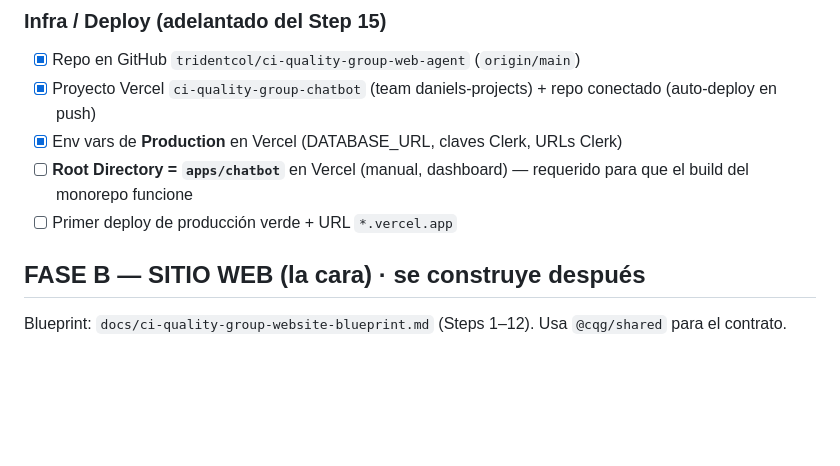
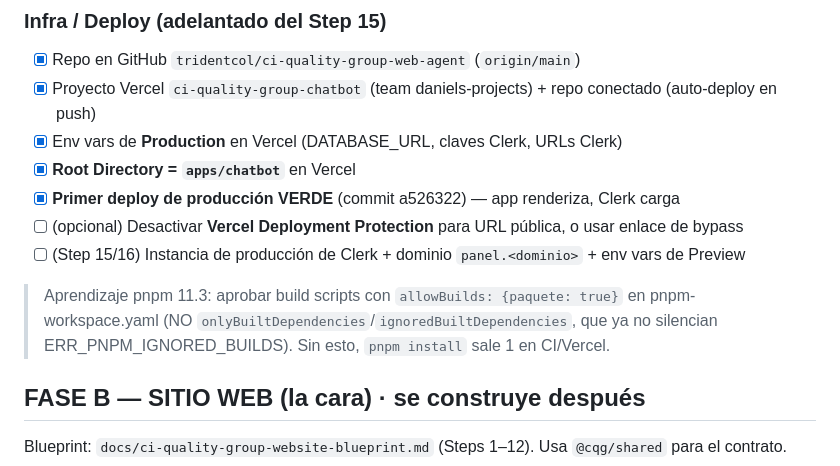
Before and after one commit to tridentcol/ci-quality-group-web-agent, a Markdown page: docs/PROGRESS.md, the part around the change. Drawn GitHub-style; blank space fills up the shorter version.

Commit message:
docs: deploy de producción VERDE en Vercel; nota de Deployment Protection
Co-Authored-By: Claude Opus 4.8 (1M context) <noreply@anthropic.com>

```diff
--- a/docs/PROGRESS.md
+++ b/docs/PROGRESS.md
@@ -55,8 +55,14 @@ Blueprint: `docs/ci-quality-group-chatbot-blueprint.md` §9 (Steps 1–16). Memo
 - [x] Repo en GitHub `tridentcol/ci-quality-group-web-agent` (`origin/main`)
 - [x] Proyecto Vercel `ci-quality-group-chatbot` (team daniels-projects) + repo conectado (auto-deploy en push)
 - [x] Env vars de **Production** en Vercel (DATABASE_URL, claves Clerk, URLs Clerk)
-- [ ] **Root Directory = `apps/chatbot`** en Vercel (manual, dashboard) — requerido para que el build del monorepo funcione
-- [ ] Primer deploy de producción verde + URL `*.vercel.app`
+- [x] **Root Directory = `apps/chatbot`** en Vercel
+- [x] **Primer deploy de producción VERDE** (commit a526322) — app renderiza, Clerk carga
+- [ ] (opcional) Desactivar **Vercel Deployment Protection** para URL pública, o usar enlace de bypass
+- [ ] (Step 15/16) Instancia de producción de Clerk + dominio `panel.<dominio>` + env vars de Preview
+
+> Aprendizaje pnpm 11.3: aprobar build scripts con `allowBuilds: {paquete: true}` en
+> pnpm-workspace.yaml (NO `onlyBuiltDependencies`/`ignoredBuiltDependencies`, que ya no
+> silencian ERR_PNPM_IGNORED_BUILDS). Sin esto, `pnpm install` sale 1 en CI/Vercel.
 
 ## FASE B — SITIO WEB (la cara) · se construye después
 Blueprint: `docs/ci-quality-group-website-blueprint.md` (Steps 1–12). Usa `@cqg/shared` para el contrato.
```
